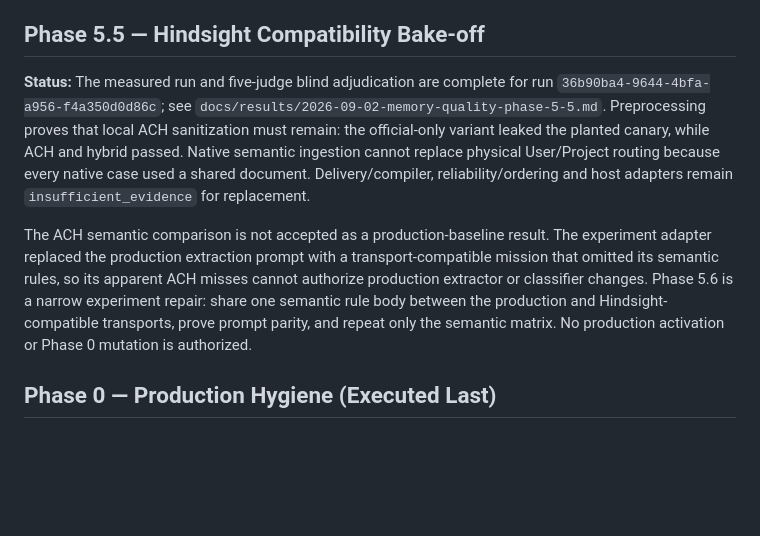
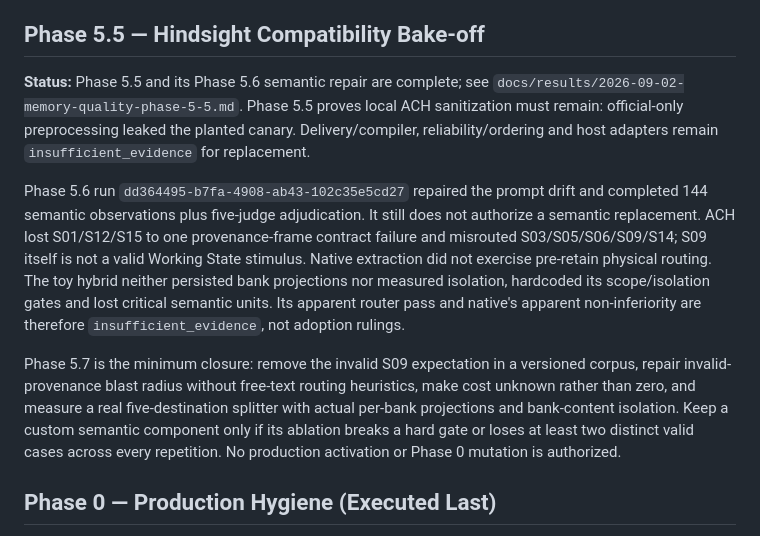
Before and after one commit to ackstorm/ach-memory, a Markdown page: docs/plans/2026-08-29-memory-quality-program.md, the part around the change. GitHub-like rendering; blank space fills up the shorter version.

```diff
--- a/docs/plans/2026-08-29-memory-quality-program.md
+++ b/docs/plans/2026-08-29-memory-quality-program.md
@@ -140,9 +140,11 @@ and all Phase 0 activation switches remain untouched.
 
 ## Phase 5.5 — Hindsight Compatibility Bake-off
 
-**Status:** The measured run and five-judge blind adjudication are complete for run `36b90ba4-9644-4bfa-a956-f4a350d0d86c`; see `docs/results/2026-09-02-memory-quality-phase-5-5.md`. Preprocessing proves that local ACH sanitization must remain: the official-only variant leaked the planted canary, while ACH and hybrid passed. Native semantic ingestion cannot replace physical User/Project routing because every native case used a shared document. Delivery/compiler, reliability/ordering and host adapters remain `insufficient_evidence` for replacement.
+**Status:** Phase 5.5 and its Phase 5.6 semantic repair are complete; see `docs/results/2026-09-02-memory-quality-phase-5-5.md`. Phase 5.5 proves local ACH sanitization must remain: official-only preprocessing leaked the planted canary. Delivery/compiler, reliability/ordering and host adapters remain `insufficient_evidence` for replacement.
 
-The ACH semantic comparison is not accepted as a production-baseline result. The experiment adapter replaced the production extraction prompt with a transport-compatible mission that omitted its semantic rules, so its apparent ACH misses cannot authorize production extractor or classifier changes. Phase 5.6 is a narrow experiment repair: share one semantic rule body between the production and Hindsight-compatible transports, prove prompt parity, and repeat only the semantic matrix. No production activation or Phase 0 mutation is authorized.
+Phase 5.6 run `dd364495-b7fa-4908-ab43-102c35e5cd27` repaired the prompt drift and completed 144 semantic observations plus five-judge adjudication. It still does not authorize a semantic replacement. ACH lost S01/S12/S15 to one provenance-frame contract failure and misrouted S03/S05/S06/S09/S14; S09 itself is not a valid Working State stimulus. Native extraction did not exercise pre-retain physical routing. The toy hybrid neither persisted bank projections nor measured isolation, hardcoded its scope/isolation gates and lost critical semantic units. Its apparent router pass and native's apparent non-inferiority are therefore `insufficient_evidence`, not adoption rulings.
+
+Phase 5.7 is the minimum closure: remove the invalid S09 expectation in a versioned corpus, repair invalid-provenance blast radius without free-text routing heuristics, make cost unknown rather than zero, and measure a real five-destination splitter with actual per-bank projections and bank-content isolation. Keep a custom semantic component only if its ablation breaks a hard gate or loses at least two distinct valid cases across every repetition. No production activation or Phase 0 mutation is authorized.
 
 ## Phase 0 — Production Hygiene (Executed Last)
 
```
Also changed, not shown: docs/results/2026-09-02-memory-quality-phase-5-5.md (+45 -0 lines).
